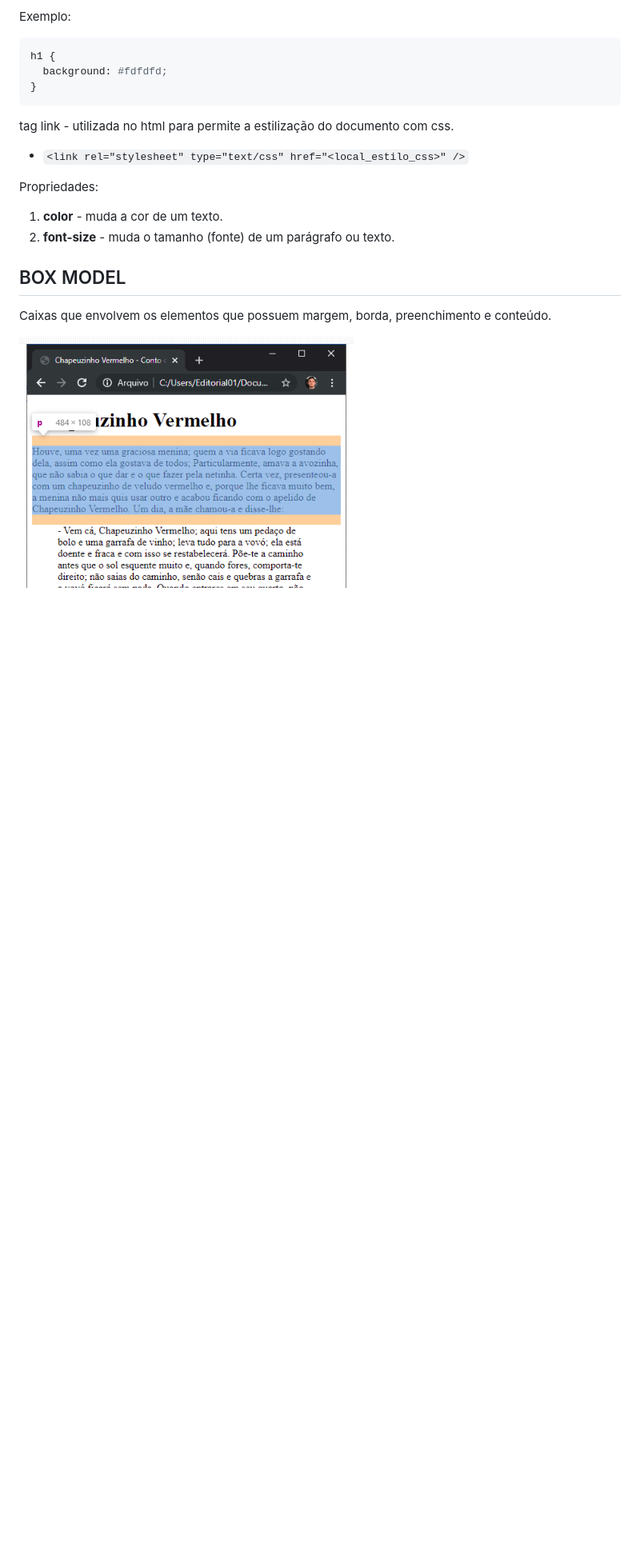
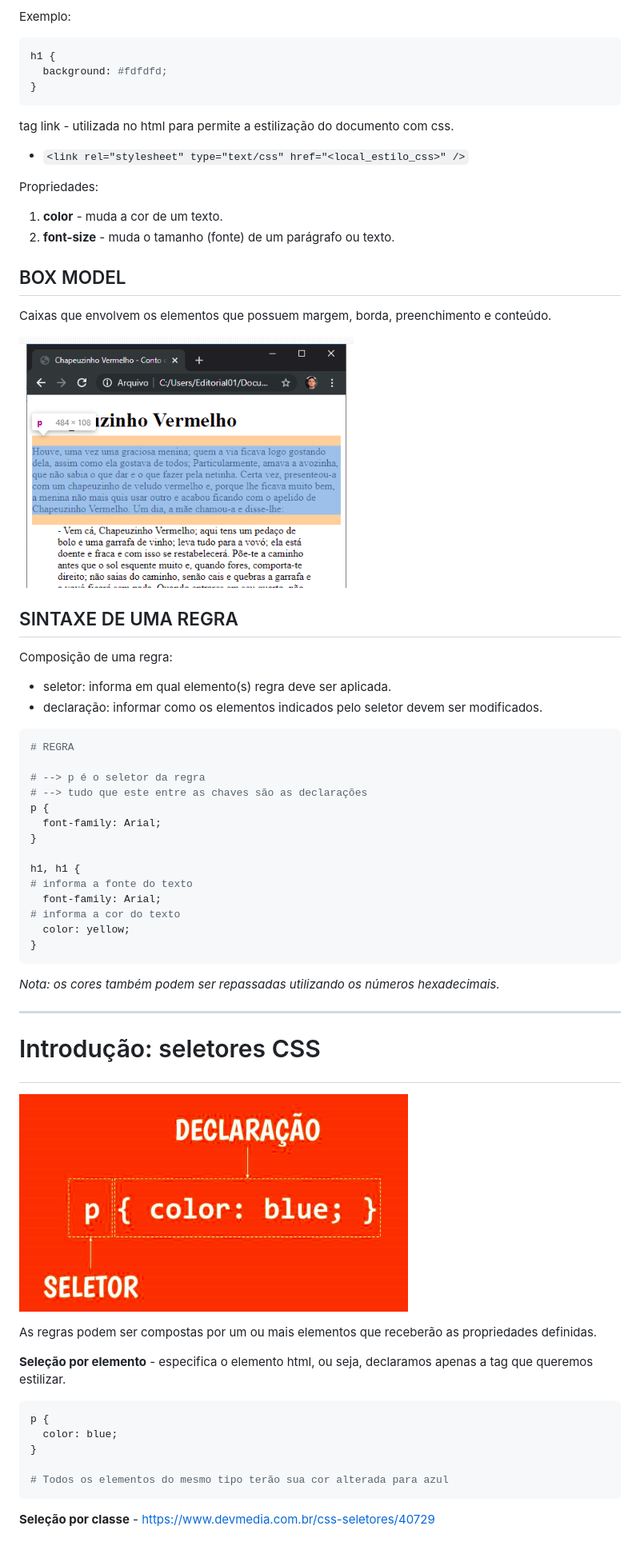
Before and after one commit to DiogoMEng/cursoDevMedia, a Markdown page: d0_fundamentos_CSS/readme.md, the part around the change printed below. Shown: that part at 80% size. Drawn GitHub-style; pictures changed too: d0_fundamentos_CSS/img/image2.png (added); blank space fills up the shorter version.

Commit message:
:books: docs: Estudo de Fundamentos de CSS

````diff
--- a/d0_fundamentos_CSS/readme.md
+++ b/d0_fundamentos_CSS/readme.md
@@ -29,4 +30,49 @@ Propriedades:
 
 Caixas que envolvem os elementos que possuem margem, borda, preenchimento e conteúdo.
 
-![alt text](image1.png)
+![alt text](./img/image1.png)
+
+## SINTAXE DE UMA REGRA
+
+Composição de uma regra:
+- seletor: informa em qual elemento(s) regra deve ser aplicada.
+- declaração: informar como os elementos indicados pelo seletor devem ser modificados.
+
+```bash
+# REGRA
+
+# --> p é o seletor da regra
+# --> tudo que este entre as chaves são as declarações
+p {
+  font-family: Arial;
+}
+
+h1, h1 {
+# informa a fonte do texto
+  font-family: Arial;
+# informa a cor do texto
+  color: yellow;
+}
+```
+
+_Nota: os cores também podem ser repassadas utilizando os números hexadecimais._
+
+---
+
+# <p id="seletores-css">Introdução: seletores CSS</p>
+
+![alt text](img/image2.png)
+
+As regras podem ser compostas por um ou mais elementos que receberão as propriedades definidas.
+
+**Seleção por elemento** - especifica o elemento html, ou seja, declaramos apenas a tag que queremos estilizar.
+
+```bash
+p {
+  color: blue;
+}
+
+# Todos os elementos do mesmo tipo terão sua cor alterada para azul
+```
+
+**Seleção por classe** - https://www.devmedia.com.br/css-seletores/40729
````
Also changed, not shown: other parts of d0_fundamentos_CSS/readme.md (+3 -2 lines), d0_fundamentos_CSS/img/image1.png (renamed from d0_fundamentos_CSS/image1.png), 2 other files.
